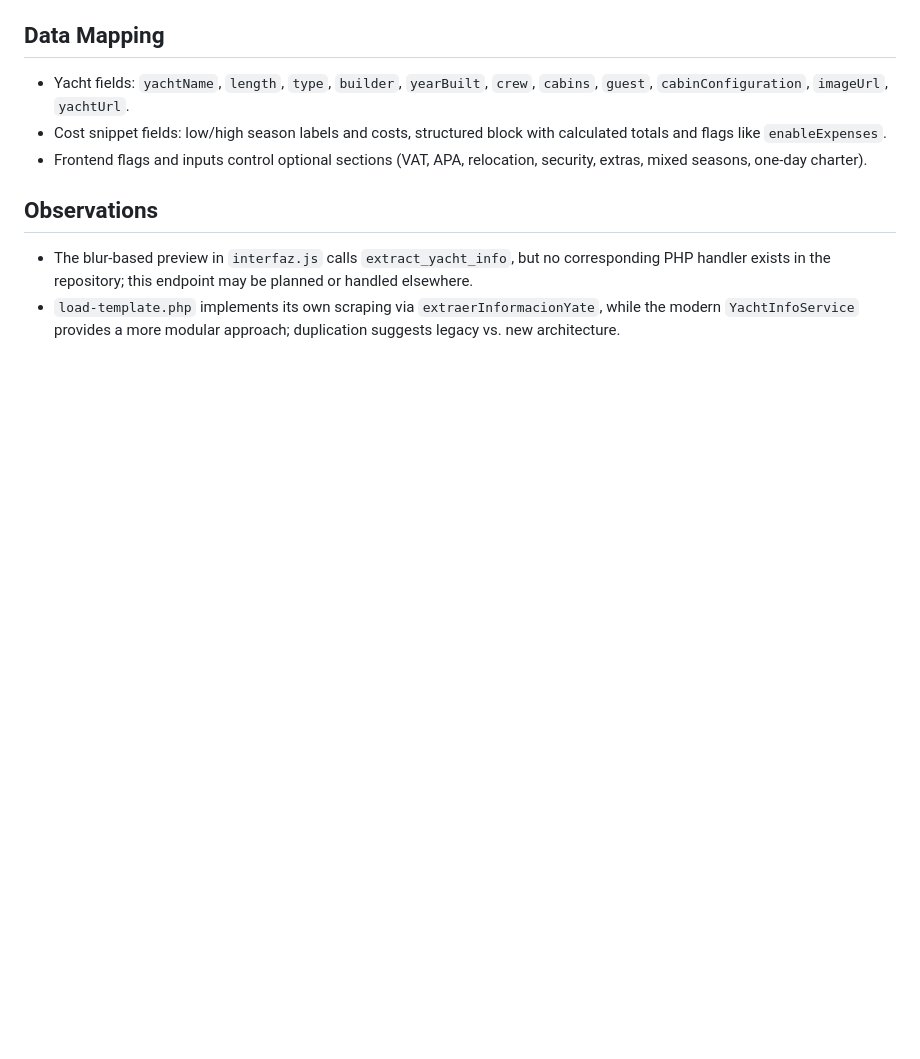
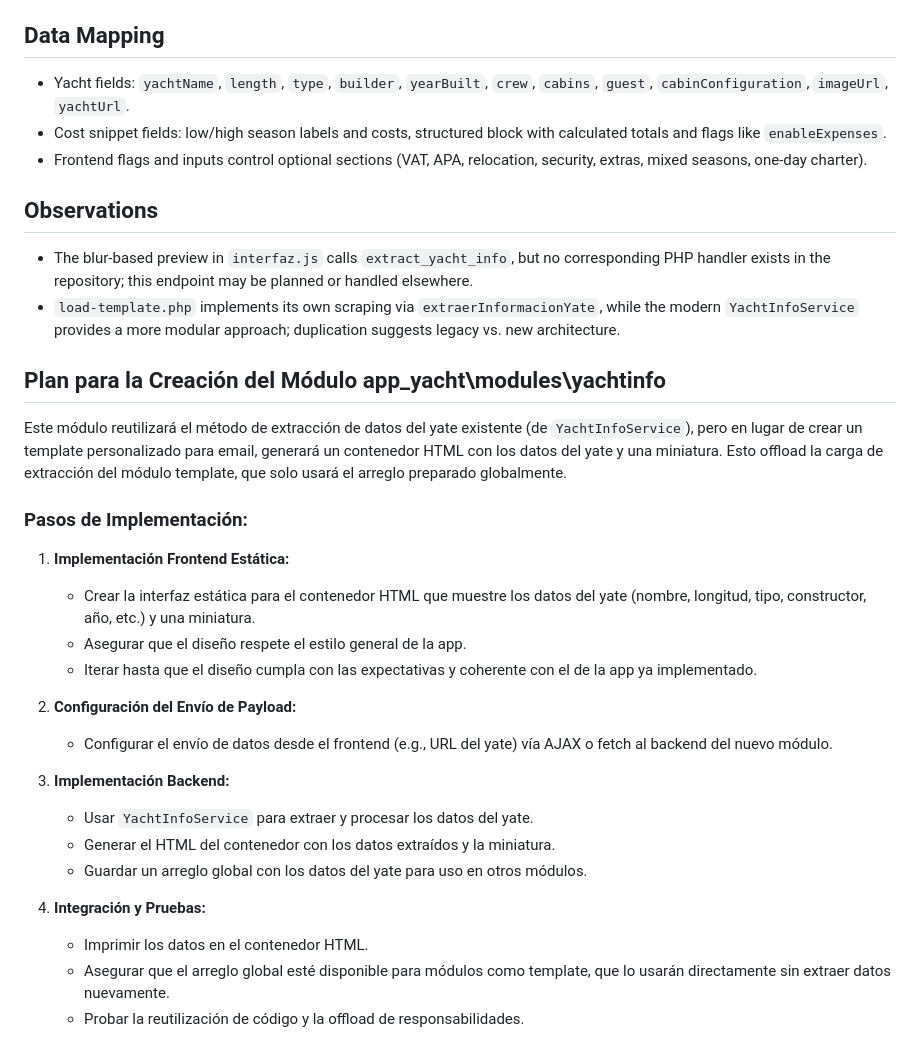
Before and after one commit to bboyshadow/PB_New, a Markdown page: app_yacht/DOC/yachtinfo.md, the part around the change. Rendered like a GitHub page; blank space fills up the shorter version.

Commit message:
plan modulo yachtinfo

```diff
--- a/app_yacht/DOC/yachtinfo.md
+++ b/app_yacht/DOC/yachtinfo.md
@@ -49,3 +49,27 @@ This document summarizes how the application retrieves yacht information from a
 
 - The blur-based preview in `interfaz.js` calls `extract_yacht_info`, but no corresponding PHP handler exists in the repository; this endpoint may be planned or handled elsewhere.
 - `load-template.php` implements its own scraping via `extraerInformacionYate`, while the modern `YachtInfoService` provides a more modular approach; duplication suggests legacy vs. new architecture.
+
+## Plan para la Creación del Módulo app_yacht\modules\yachtinfo
+
+Este módulo reutilizará el método de extracción de datos del yate existente (de `YachtInfoService`), pero en lugar de crear un template personalizado para email, generará un contenedor HTML con los datos del yate y una miniatura. Esto offload la carga de extracción del módulo template, que solo usará el arreglo preparado globalmente.
+
+### Pasos de Implementación:
+
+1. **Implementación Frontend Estática:**
+   - Crear la interfaz estática para el contenedor HTML que muestre los datos del yate (nombre, longitud, tipo, constructor, año, etc.) y una miniatura.
+   - Asegurar que el diseño respete el estilo general de la app.
+   - Iterar hasta que el diseño cumpla con las expectativas y coherente con el de la app ya implementado.
+
+2. **Configuración del Envío de Payload:**
+   - Configurar el envío de datos desde el frontend (e.g., URL del yate) vía AJAX o fetch al backend del nuevo módulo.
+
+3. **Implementación Backend:**
+   - Usar `YachtInfoService` para extraer y procesar los datos del yate.
+   - Generar el HTML del contenedor con los datos extraídos y la miniatura.
+   - Guardar un arreglo global con los datos del yate para uso en otros módulos.
+
+4. **Integración y Pruebas:**
+   - Imprimir los datos en el contenedor HTML.
+   - Asegurar que el arreglo global esté disponible para módulos como template, que lo usarán directamente sin extraer datos nuevamente.
+   - Probar la reutilización de código y la offload de responsabilidades.
```
